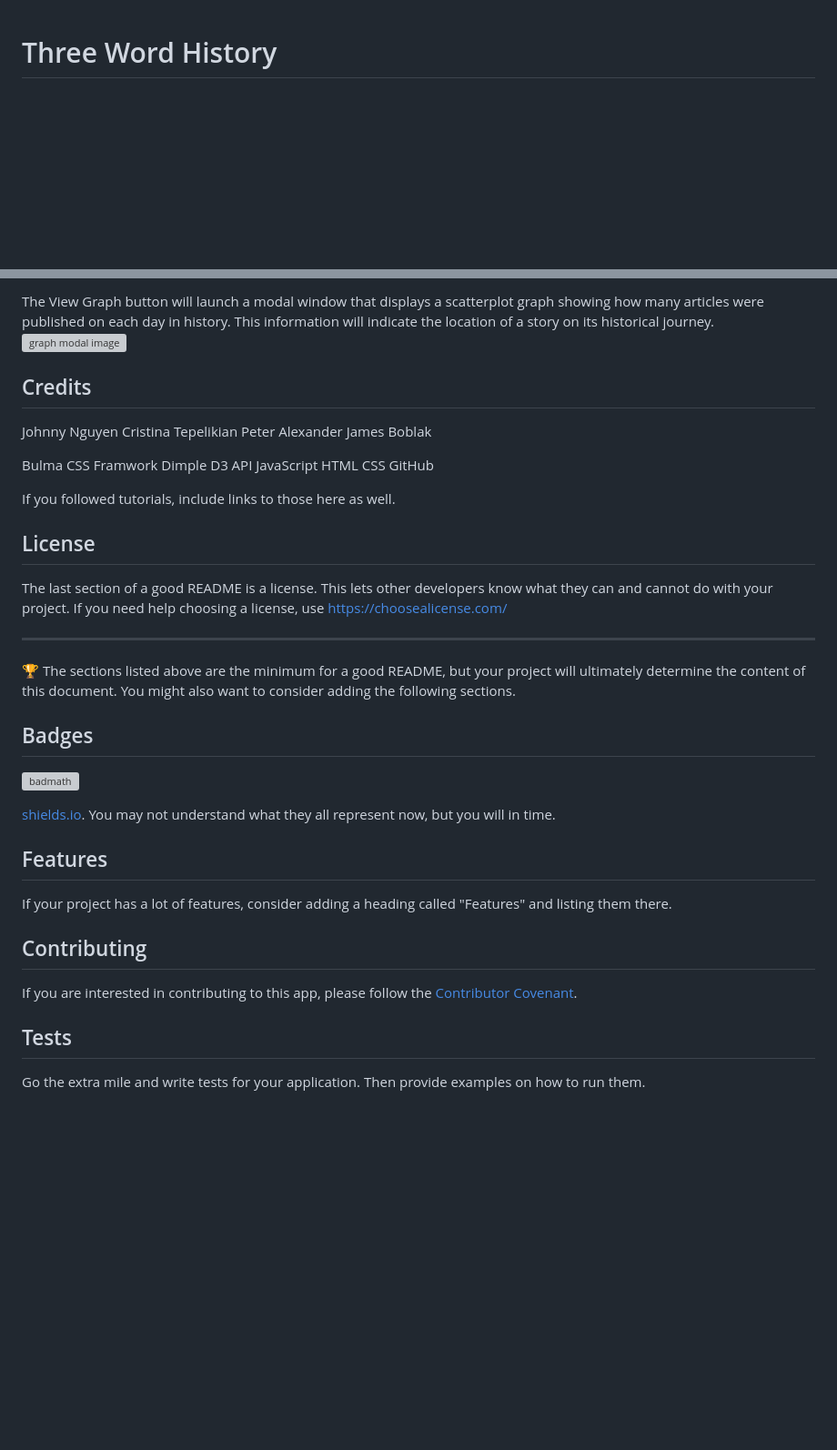
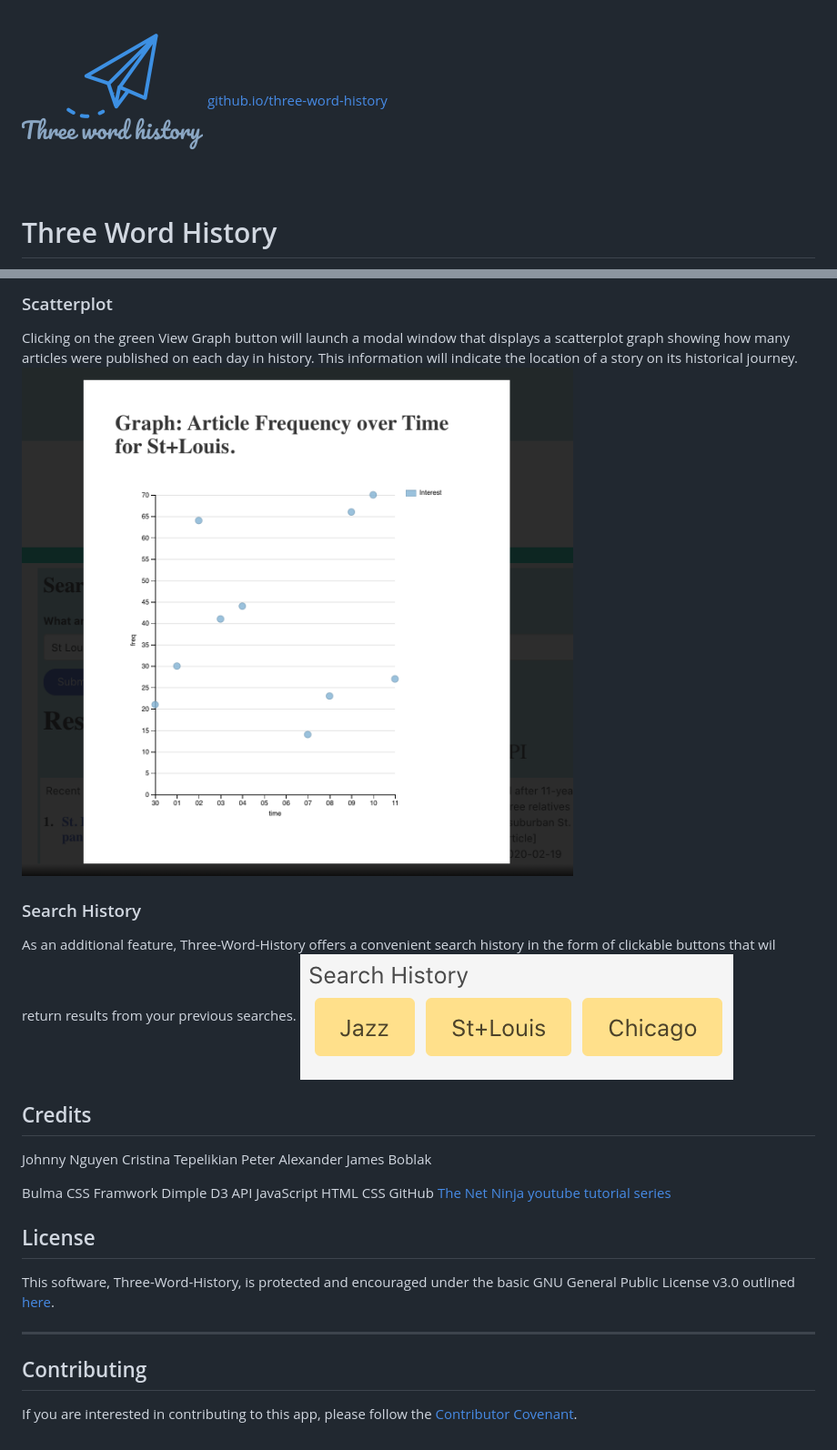
Before and after one commit to jtn-mcy/three-word-history, a Markdown page: README.md, 2 parts joined by grey strips. Shown at 91% size. Rendered like a GitHub page; pictures changed too: assets/demo-assets/TWH_graph-modal.png (added), assets/demo-assets/TWH_history.png (added); blank space fills up the shorter version; grey boxes are pictures that could not be loaded.

Commit message:
created GNU license file, COPYING.rtf, and updated README.md with screenshots and better text

```diff
--- a/README.md
+++ b/README.md
@@ -1 +1,4 @@
+![TWH logo](./assets/TWHlogo.png)
+[github.io/three-word-history](https//nguyenjohnnyt.github.io/three-word-history)
+
 # Three Word History
@@ -36,6 +41,11 @@ The results will appear in two colums below the search input and buttons area.
 
-The View Graph button will launch a modal window that displays a scatterplot graph showing how many articles were published on each day in history.  This information will indicate the location of a story on its historical journey.
-![graph modal image](https://bulma.io/images/placeholders/1280x960.png)
+### Scatterplot
+Clicking on the green View Graph button will launch a modal window that displays a scatterplot graph showing how many articles were published on each day in history.  This information will indicate the location of a story on its historical journey.
+![Graph Modal image](./assets/demo-assets/TWH_graph-modal.png)
+
+### Search History
+As an additional feature, Three-Word-History offers a convenient search history in the form of clickable buttons that wil return results from your previous searches.
+![Graph Modal image](./assets/demo-assets/TWH_history.png)
 
 
 
@@ -52,30 +62,14 @@ JavaScript
 HTML
 CSS
 GitHub
-
-If you followed tutorials, include links to those here as well.
+[The Net Ninja youtube tutorial series](https://www.youtube.com/channel/UCW5YeuERMmlnqo4oq8vwUpg)
 
 
 ## License
 
-The last section of a good README is a license. This lets other developers know what they can and cannot do with your project. If you need help choosing a license, use [https://choosealicense.com/](https://choosealicense.com/)
-
+This software, Three-Word-History, is protected and encouraged under the basic GNU General Public License v3.0 outlined [here](./COPYING.rtf).
 
 ---
 
-🏆 The sections listed above are the minimum for a good README, but your project will ultimately determine the content of this document. You might also want to consider adding the following sections.
-
-## Badges
-
-![badmath](https://img.shields.io/github/languages/top/nielsenjared/badmath)
-
-[shields.io](https://shields.io/). You may not understand what they all represent now, but you will in time.
-
-## Features
-If your project has a lot of features, consider adding a heading called "Features" and listing them there.
-
 ## Contributing
 If you are interested in contributing to this app, please follow the [Contributor Covenant](https://www.contributor-covenant.org/).
-
-## Tests
-Go the extra mile and write tests for your application. Then provide examples on how to run them.
```
Also changed, not shown: other parts of README.md (+12 -10 lines), assets/demo-assets/TWH_results.png (added), assets/demo-assets/TWH_search.png (added), assets/demo-assets/made-with-bulma.png (added), 3 other files.
